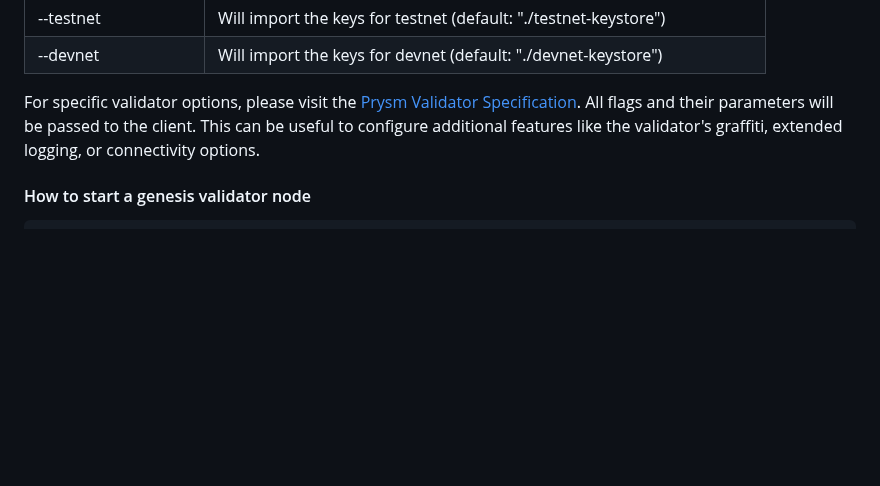
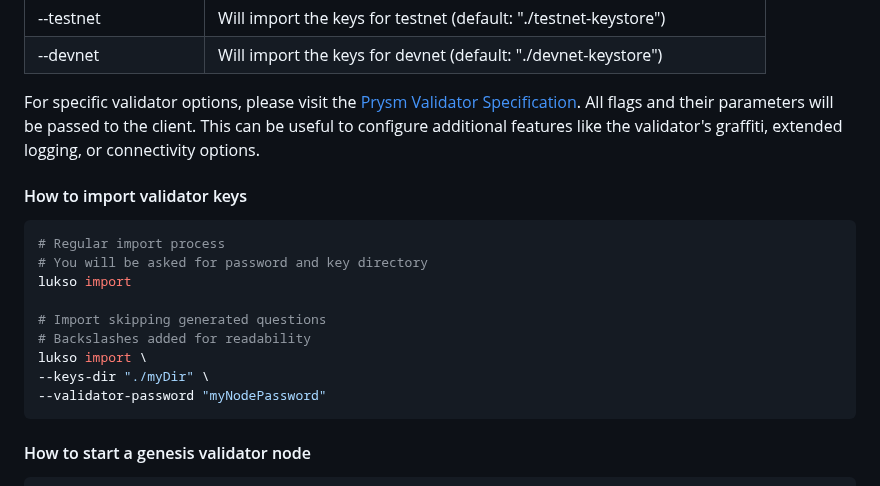
Before and after one commit to lukso-network/tools-lukso-cli, a Markdown page: README.md, the part around the change. Rendered like a GitHub page; blank space fills up the shorter version.

Commit message:
add validator import example

````diff
--- a/README.md
+++ b/README.md
@@ -377,6 +377,20 @@ After generating the validator keys, they can be imported into the LUKSO CLI. To
 
 For specific validator options, please visit the [Prysm Validator Specification](https://docs.prylabs.network/docs/prysm-usage/parameters#validator-flags). All flags and their parameters will be passed to the client. This can be useful to configure additional features like the validator's graffiti, extended logging, or connectivity options.
 
+#### How to import validator keys
+
+```sh
+# Regular import process
+# You will be asked for password and key directory
+lukso import
+
+# Import skipping generated questions
+# Backslashes added for readability
+lukso import \
+--keys-dir "./myDir" \
+--validator-password "myNodePassword"
+```
+
 #### How to start a genesis validator node
 
 ```sh
````
